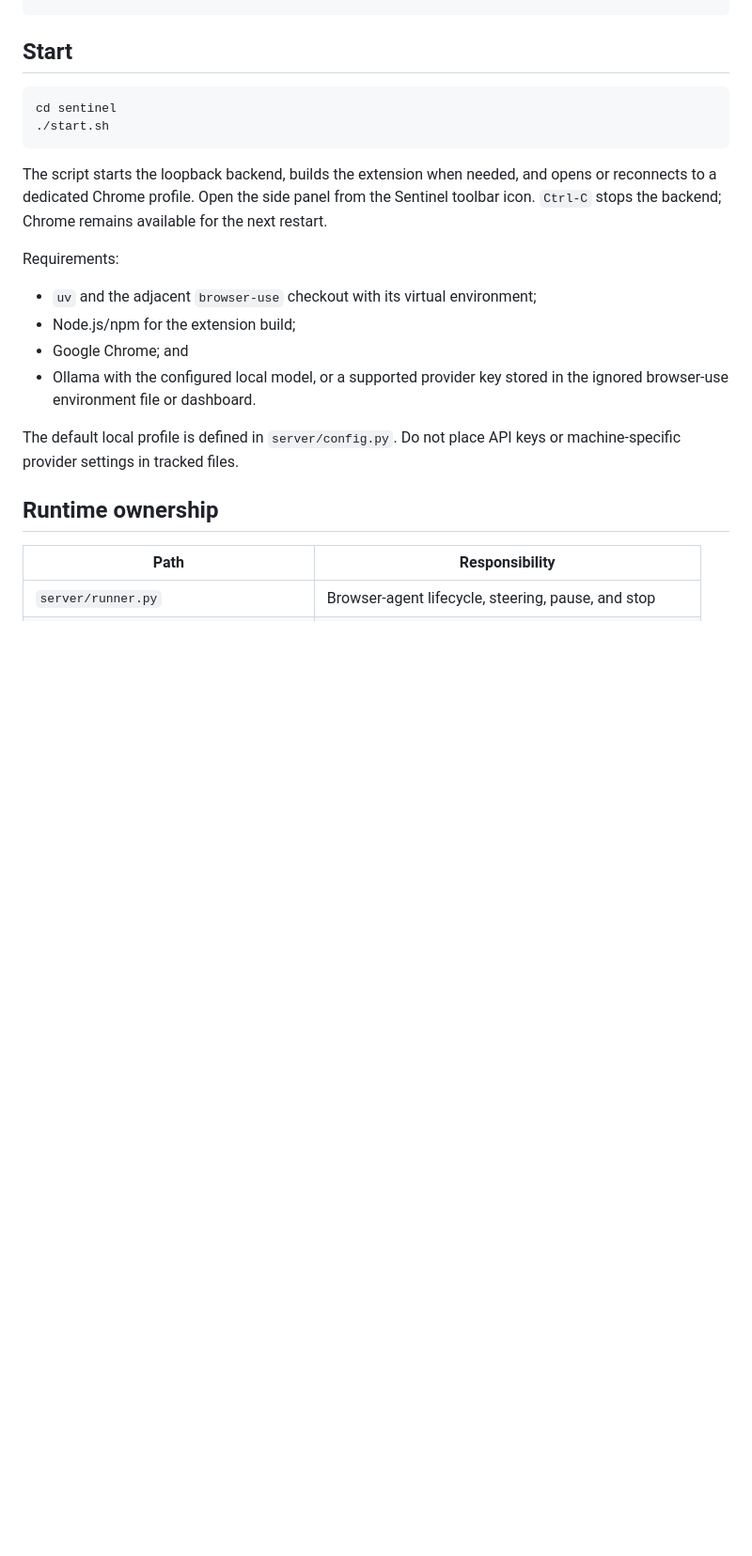
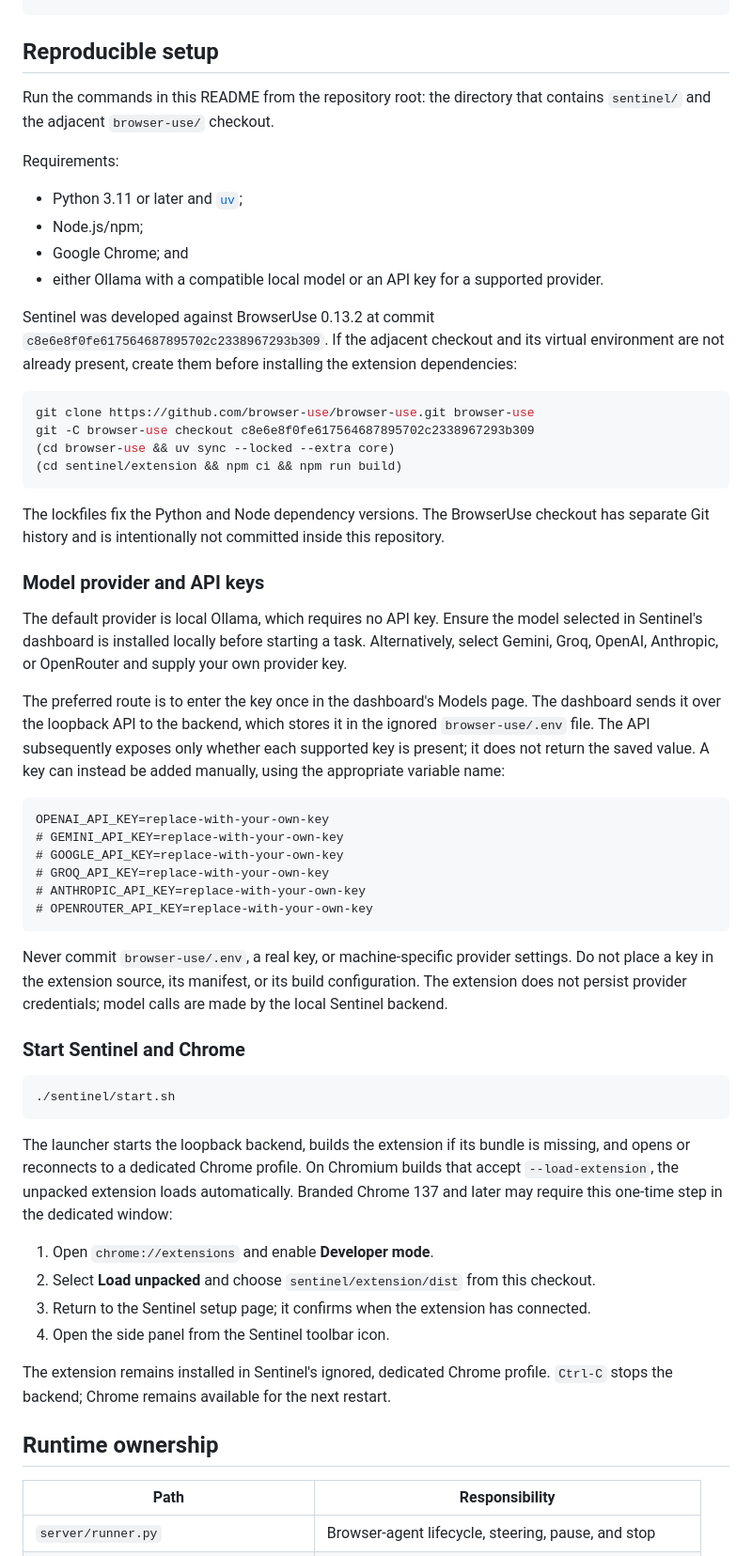
Before and after one commit to Spitfirator/Autonomous-Browser, a Markdown page: sentinel/README.md, the part around one of its changes. Shown at 94% size. Rendered like a GitHub page; blank space fills up the shorter version.

Commit message:
Document reproducible Sentinel setup and validation

````diff
--- a/sentinel/README.md
+++ b/sentinel/README.md
@@ -15,28 +15,84 @@ Dedicated Chrome
    └─ GovernedTools: pre-execution policy and authority boundary
 ```
 
-## Start
+## Reproducible setup
 
-```bash
-cd sentinel
-./start.sh
-```
-
-The script starts the loopback backend, builds the extension when needed, and
-opens or reconnects to a dedicated Chrome profile. Open the side panel from the
-Sentinel toolbar icon. `Ctrl-C` stops the backend; Chrome remains available for
-the next restart.
+Run the commands in this README from the repository root: the directory that
+contains `sentinel/` and the adjacent `browser-use/` checkout.
 
 Requirements:
 
-- `uv` and the adjacent `browser-use` checkout with its virtual environment;
-- Node.js/npm for the extension build;
+- Python 3.11 or later and [`uv`](https://docs.astral.sh/uv/);
+- Node.js/npm;
 - Google Chrome; and
-- Ollama with the configured local model, or a supported provider key stored in
-  the ignored browser-use environment file or dashboard.
+- either Ollama with a compatible local model or an API key for a supported
+  provider.
 
-The default local profile is defined in `server/config.py`. Do not place API
-keys or machine-specific provider settings in tracked files.
+Sentinel was developed against BrowserUse 0.13.2 at commit
+`c8e6e8f0fe617564687895702c2338967293b309`. If the adjacent checkout and its
+virtual environment are not already present, create them before installing the
+extension dependencies:
+
+```bash
+git clone https://github.com/browser-use/browser-use.git browser-use
+git -C browser-use checkout c8e6e8f0fe617564687895702c2338967293b309
+(cd browser-use && uv sync --locked --extra core)
+(cd sentinel/extension && npm ci && npm run build)
+```
+
+The lockfiles fix the Python and Node dependency versions. The BrowserUse
+checkout has separate Git history and is intentionally not committed inside
+this repository.
+
+### Model provider and API keys
+
+The default provider is local Ollama, which requires no API key. Ensure the
+model selected in Sentinel's dashboard is installed locally before starting a
+task. Alternatively, select Gemini, Groq, OpenAI, Anthropic, or OpenRouter and
+supply your own provider key.
+
+The preferred route is to enter the key once in the dashboard's Models page.
+The dashboard sends it over the loopback API to the backend, which stores it in
+the ignored `browser-use/.env` file. The API subsequently exposes only whether
+each supported key is present; it does not return the saved value. A key can
+instead be added manually, using the appropriate variable name:
+
+```dotenv
+OPENAI_API_KEY=replace-with-your-own-key
+# GEMINI_API_KEY=replace-with-your-own-key
+# GOOGLE_API_KEY=replace-with-your-own-key
+# GROQ_API_KEY=replace-with-your-own-key
+# ANTHROPIC_API_KEY=replace-with-your-own-key
+# OPENROUTER_API_KEY=replace-with-your-own-key
+```
+
+Never commit `browser-use/.env`, a real key, or machine-specific provider
+settings. Do not place a key in the extension source, its manifest, or its
+build configuration. The extension does not persist provider credentials;
+model calls are made by the local Sentinel backend.
+
+### Start Sentinel and Chrome
+
+```bash
+./sentinel/start.sh
+```
+
+The launcher starts the loopback backend, builds the extension if its bundle is
+missing, and opens or reconnects to a dedicated Chrome profile. On Chromium
+builds that accept `--load-extension`, the unpacked extension loads
+automatically. Branded Chrome 137 and later may require this one-time step in
+the dedicated window:
+
+1. Open `chrome://extensions` and enable **Developer mode**.
+2. Select **Load unpacked** and choose `sentinel/extension/dist` from this
+   checkout.
+3. Return to the Sentinel setup page; it confirms when the extension has
+   connected.
+4. Open the side panel from the Sentinel toolbar icon.
+
+The extension remains installed in Sentinel's ignored, dedicated Chrome
+profile. `Ctrl-C` stops the backend; Chrome remains available for the next
+restart.
 
 ## Runtime ownership
 
````
Also changed, not shown: other parts of sentinel/README.md (+46 -6 lines).
